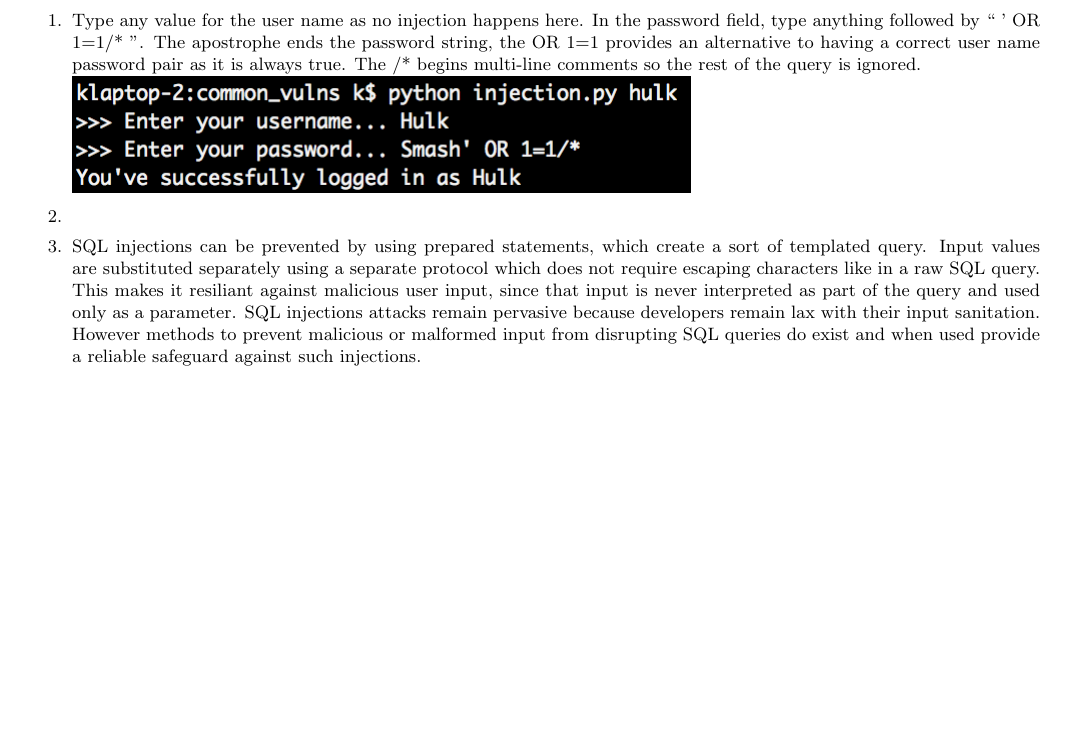
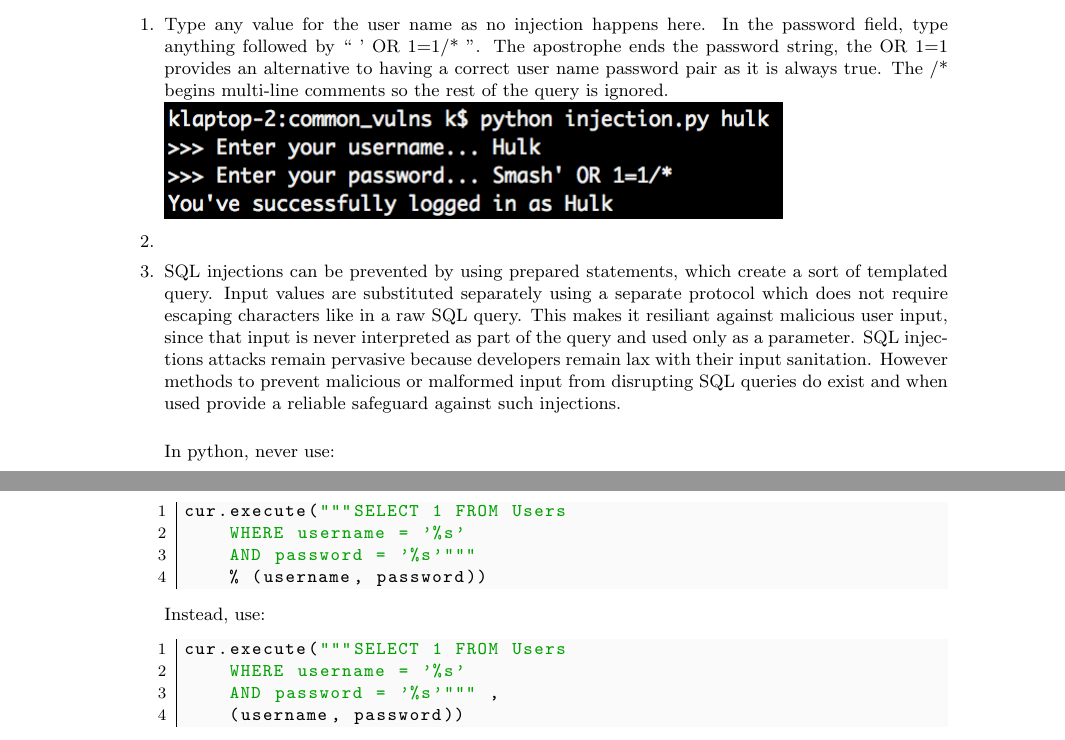
Before and after one commit to Mistty/ELEC5616, a LaTeX document (project_kd/common_vulns/docs/report.tex): part of page 2 of 2 before the commit and two parts of pages 2 and 3 of 3 after it, the two joined at a grey line, cut so that both start at the same text, the shorter picture padded with empty space. Compiled offline with pdfLaTeX.

Commit message:
Fixed SQL injection at login. Added some code to part 3 of the questions

```diff
--- a/project_kd/common_vulns/docs/report.tex
+++ b/project_kd/common_vulns/docs/report.tex
@@ -3,7 +3,7 @@
 \date{}
 
 \documentclass[9pt,a4paper]{article}
-\usepackage[top=0.6in,bottom=0.6in, left=0.6in, right=0.6in]{geometry}
+\usepackage{geometry}
 \usepackage{listings}
 \usepackage{color}
 \usepackage{setspace}
@@ -119,7 +119,24 @@ Canaries are known values put on the stack between a buffer and control data to
 \item Type any value for the user name as no injection happens here. In the password field, type anything followed by `` ' OR 1=1/* ''. The apostrophe ends the password string, the OR 1=1 provides an alternative to having a correct user name password pair as it is always true. The /* begins multi-line comments so the rest of the query is ignored.\\
 \includegraphics{inject}
 \item
-\item SQL injections can be prevented by using prepared statements, which create a sort of templated query. Input values are substituted separately using a separate protocol which does not require escaping characters like in a raw SQL query. This makes it resiliant against malicious user input, since that input is never interpreted as part of the query and used only as a parameter. SQL injections attacks remain pervasive because developers remain lax with their input sanitation. However methods to prevent malicious or malformed input from disrupting SQL queries do exist and when used provide a reliable safeguard against such injections.
+\item SQL injections can be prevented by using prepared statements, which create a sort of templated query. Input values are substituted separately using a separate protocol which does not require escaping characters like in a raw SQL query. This makes it resiliant against malicious user input, since that input is never interpreted as part of the query and used only as a parameter. SQL injections attacks remain pervasive because developers remain lax with their input sanitation. However methods to prevent malicious or malformed input from disrupting SQL queries do exist and when used provide a reliable safeguard against such injections.\\
+
+In python, never use:
+\begin{python}
+cur.execute("""SELECT 1 FROM Users
+    WHERE username = '%s'
+    AND password = '%s'"""
+    % (username, password))
+\end{python}
+Instead, use:
+\begin{python}
+cur.execute("""SELECT 1 FROM Users
+    WHERE username = '%s'
+    AND password = '%s'""" ,
+    (username, password))
+\end{python}
+
+
 \end{enumerate}
 
 \end{document}
```
Also changed, not shown: 1 other file.
